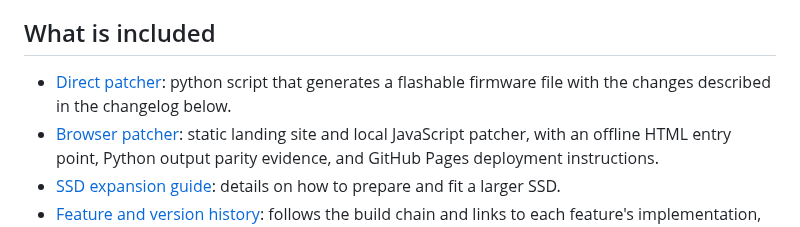
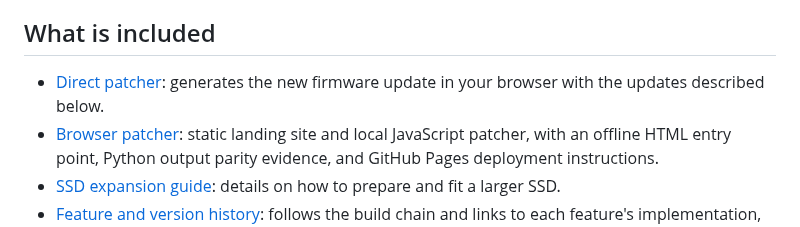
Before and after one commit to water-feature/PX-RE, a Markdown page: README.md, the part around the change. Rendered like a GitHub page.

```diff
--- a/README.md
+++ b/README.md
@@ -9,7 +9,7 @@ This project documents a set of user-created bugfixes and improvements for the S
 
 ## What is included
 
-- [Direct patcher](firmware_builder/patch.py): python script that generates a flashable firmware file with the changes described in the changelog below.
+- [Direct patcher]([https://water-feature.github.io/PX-RE/): generates the new firmware update in your browser with the updates described below.
 - [Browser patcher](website/README.md): static landing site and local JavaScript patcher, with an offline HTML entry point, Python output parity evidence, and GitHub Pages deployment instructions.
 - [SSD expansion guide](SSD%20expansion/README.md): details on how to prepare and fit a larger SSD.
 - [Feature and version history](PX%20patch%20history/README.md): follows the build chain and links to each feature's implementation, test status and packaging evidence.
```
